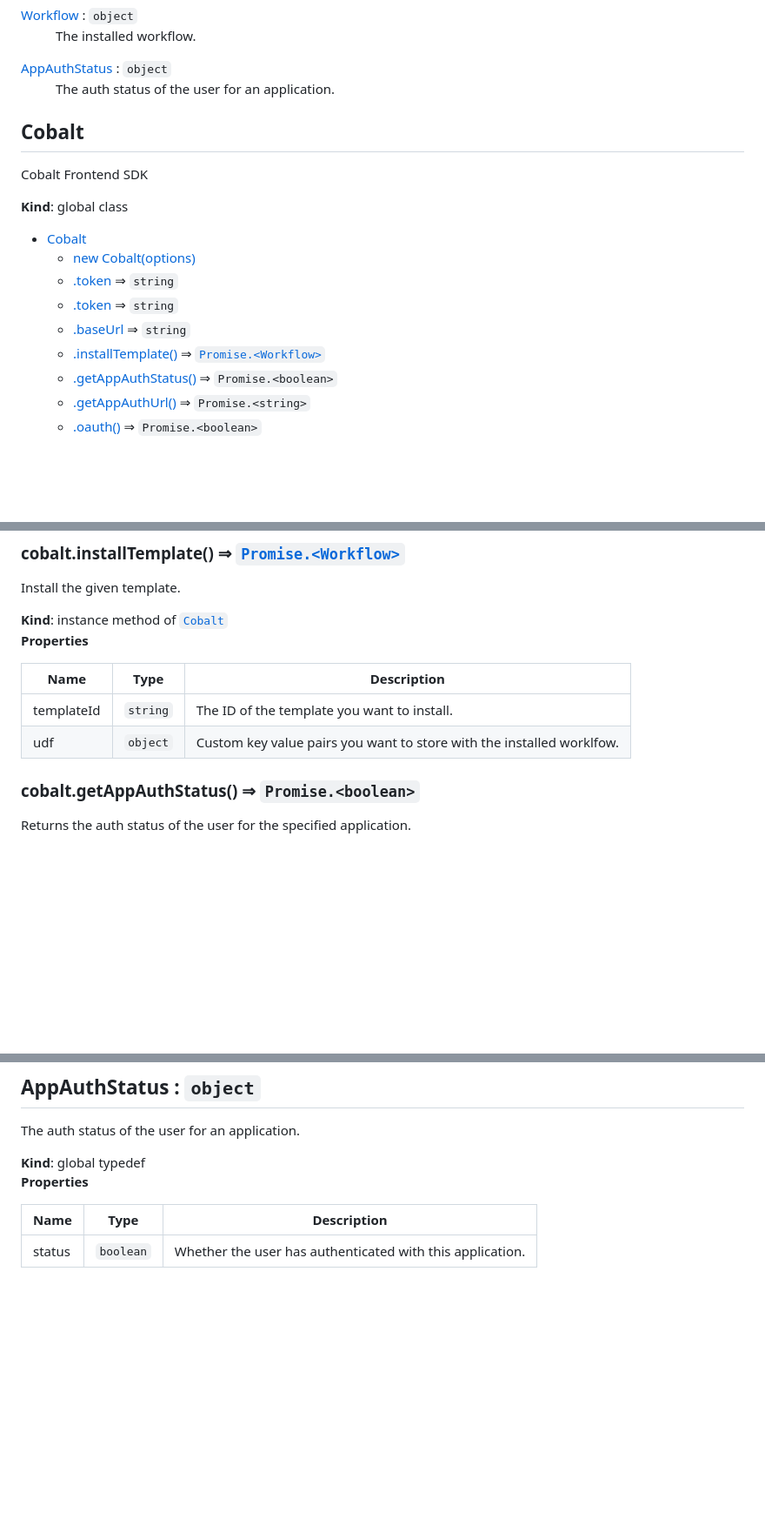
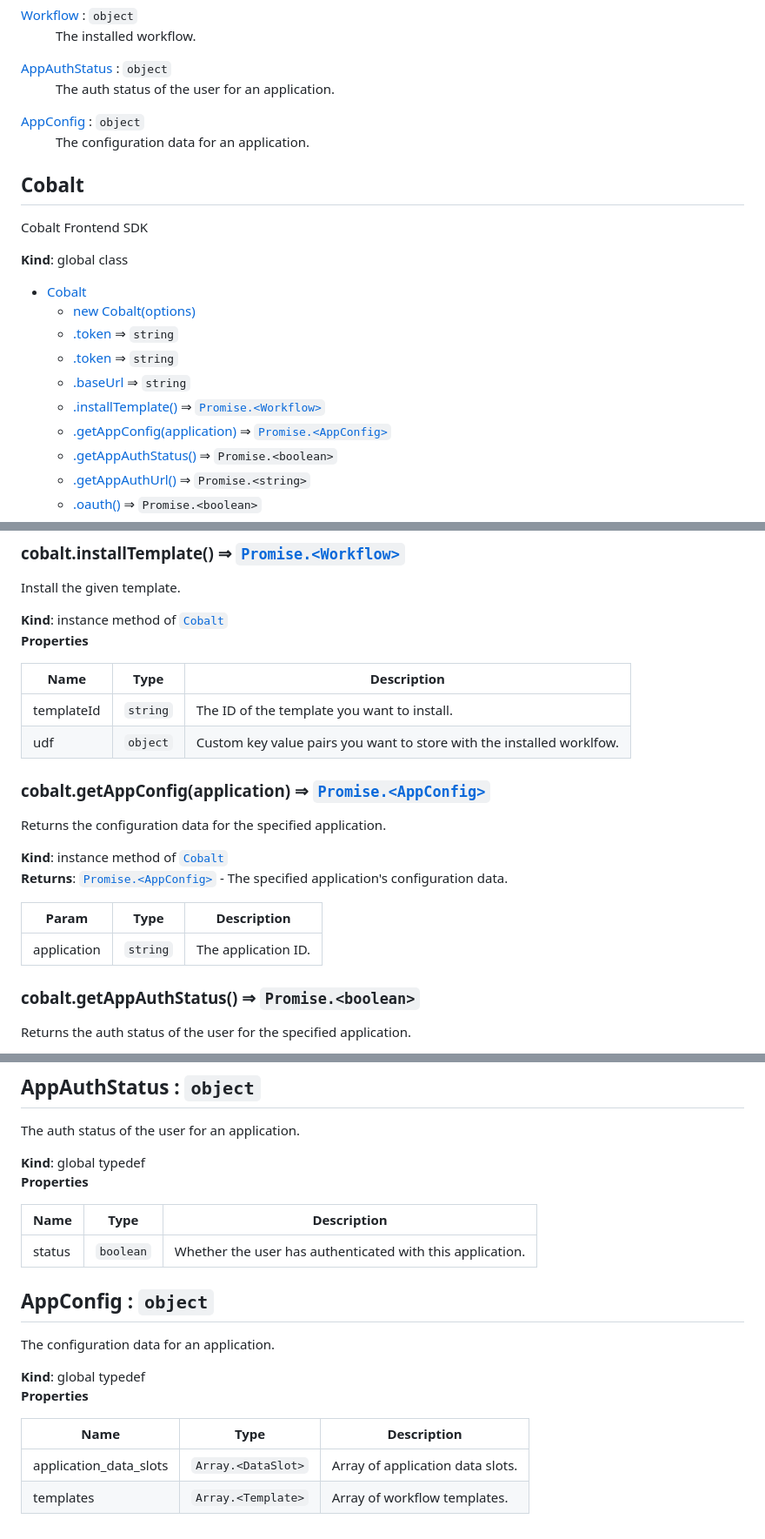
Before and after one commit to gocobalt/cobalt-js, a Markdown page: docs.md, 3 parts joined by grey strips. Shown: that part at 87% size. Rendered like a GitHub page; blank space fills up the shorter version.

Commit message:
docs: update
Signed-off-by: TRACTION <19631364+iamtraction@users.noreply.github.com>

```diff
--- a/docs.md
+++ b/docs.md
@@ -21,6 +21,9 @@
 <dt><a href="#AppAuthStatus">AppAuthStatus</a> : <code>object</code></dt>
 <dd><p>The auth status of the user for an application.</p>
 </dd>
+<dt><a href="#AppConfig">AppConfig</a> : <code>object</code></dt>
+<dd><p>The configuration data for an application.</p>
+</dd>
 </dl>
 
 <a name="Cobalt"></a>
@@ -36,6 +39,7 @@ Cobalt Frontend SDK
     * [.token](#Cobalt+token) ⇒ <code>string</code>
     * [.baseUrl](#Cobalt+baseUrl) ⇒ <code>string</code>
     * [.installTemplate()](#Cobalt+installTemplate) ⇒ [<code>Promise.&lt;Workflow&gt;</code>](#Workflow)
+    * [.getAppConfig(application)](#Cobalt+getAppConfig) ⇒ [<code>Promise.&lt;AppConfig&gt;</code>](#AppConfig)
     * [.getAppAuthStatus()](#Cobalt+getAppAuthStatus) ⇒ <code>Promise.&lt;boolean&gt;</code>
     * [.getAppAuthUrl()](#Cobalt+getAppAuthUrl) ⇒ <code>Promise.&lt;string&gt;</code>
     * [.oauth()](#Cobalt+oauth) ⇒ <code>Promise.&lt;boolean&gt;</code>
@@ -88,6 +92,18 @@ Install the given template.
 | --- | --- | --- |
 | templateId | <code>string</code> | The ID of the template you want to install. |
 | udf | <code>object</code> | Custom key value pairs you want to store with the installed worklfow. |
+
+<a name="Cobalt+getAppConfig"></a>
+
+### cobalt.getAppConfig(application) ⇒ [<code>Promise.&lt;AppConfig&gt;</code>](#AppConfig)
+Returns the configuration data for the specified application.
+
+**Kind**: instance method of [<code>Cobalt</code>](#Cobalt)
+**Returns**: [<code>Promise.&lt;AppConfig&gt;</code>](#AppConfig) - The specified application's configuration data.
+
+| Param | Type | Description |
+| --- | --- | --- |
+| application | <code>string</code> | The application ID. |
 
 <a name="Cobalt+getAppAuthStatus"></a>
 
@@ -300,3 +316,16 @@ The auth status of the user for an application.
 | Name | Type | Description |
 | --- | --- | --- |
 | status | <code>boolean</code> | Whether the user has authenticated with this application. |
+
+<a name="AppConfig"></a>
+
+## AppConfig : <code>object</code>
+The configuration data for an application.
+
+**Kind**: global typedef
+**Properties**
+
+| Name | Type | Description |
+| --- | --- | --- |
+| application_data_slots | <code>Array.&lt;DataSlot&gt;</code> | Array of application data slots. |
+| templates | <code>Array.&lt;Template&gt;</code> | Array of workflow templates. |
```
